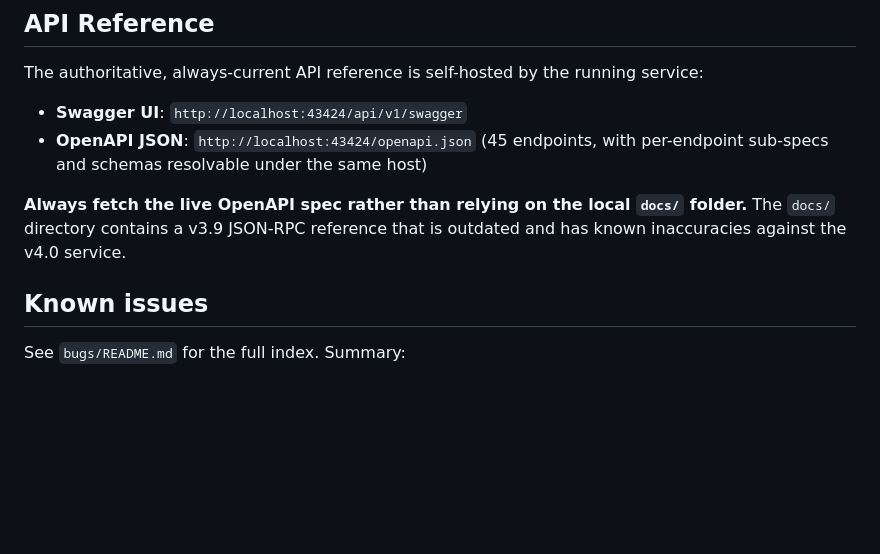
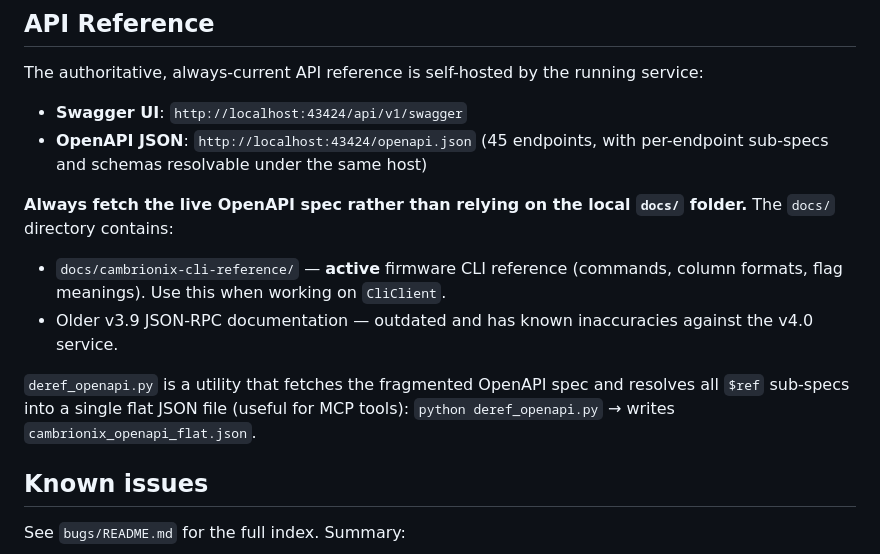
Before and after one commit to pjaako/cambrionix-hub-alternative, a Markdown page: AGENTS.md, the part around one of its changes. Rendered like a GitHub page; blank space fills up the shorter version.

```diff
--- a/AGENTS.md
+++ b/AGENTS.md
@@ -44,7 +44,11 @@ The authoritative, always-current API reference is self-hosted by the running se
 - **Swagger UI**: `http://localhost:43424/api/v1/swagger`
 - **OpenAPI JSON**: `http://localhost:43424/openapi.json` (45 endpoints, with per-endpoint sub-specs and schemas resolvable under the same host)
 
-**Always fetch the live OpenAPI spec rather than relying on the local `docs/` folder.** The `docs/` directory contains a v3.9 JSON-RPC reference that is outdated and has known inaccuracies against the v4.0 service.
+**Always fetch the live OpenAPI spec rather than relying on the local `docs/` folder.** The `docs/` directory contains:
+- `docs/cambrionix-cli-reference/` — **active** firmware CLI reference (commands, column formats, flag meanings). Use this when working on `CliClient`.
+- Older v3.9 JSON-RPC documentation — outdated and has known inaccuracies against the v4.0 service.
+
+`deref_openapi.py` is a utility that fetches the fragmented OpenAPI spec and resolves all `$ref` sub-specs into a single flat JSON file (useful for MCP tools): `python deref_openapi.py` → writes `cambrionix_openapi_flat.json`.
 
 ## Known issues
 
```
Also changed, not shown: other parts of AGENTS.md (+31 -0 lines), CLAUDE.md (+36 -1 lines).
